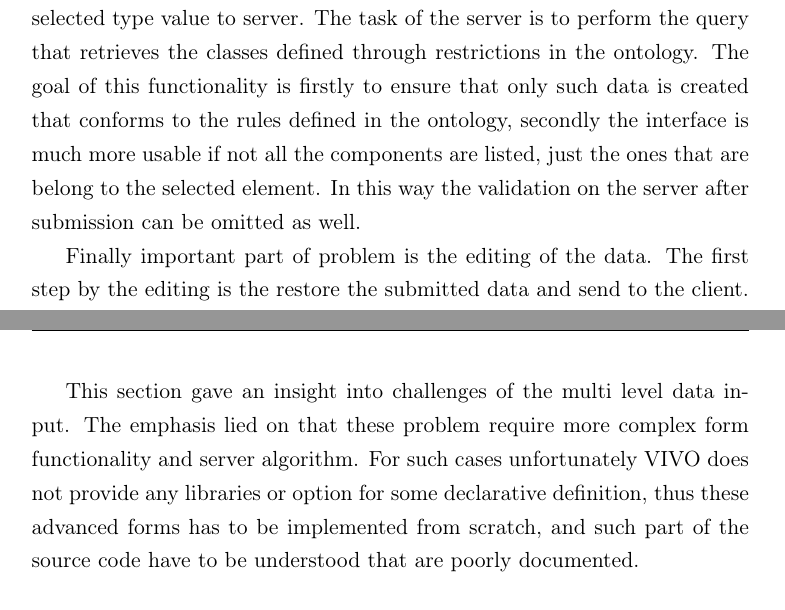
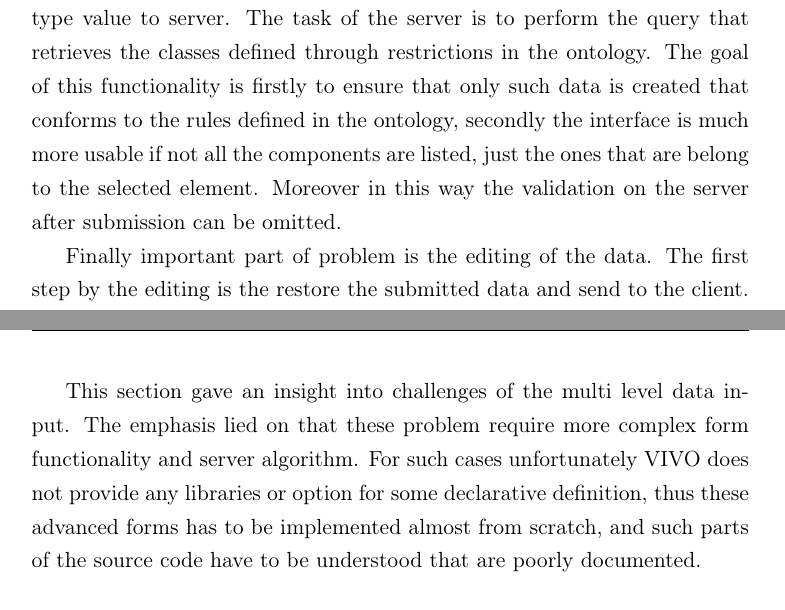
Before and after one commit to kdaveed/thesisTex, a LaTeX thesis (Thesis.tex, which reads Chapter3.tex): two parts of pages 35 and 36 of 74, joined at a grey line, cut so that both start at the same text. The pictures show the PDF file Thesis.pdf that the author committed with the source.

Commit message:
Progress

```diff
--- a/Chapter3.tex
+++ b/Chapter3.tex
@@ -31,12 +31,12 @@ in this case the form data contains arrays to store the dynamically added elemen
 \end{lstlisting}
 
 
-Further challenge is that the options of the type selector on the sub forms, are dependent on the selected type of the parent form (the form which the sub form has been added from). This means that the client has to load asynchronously the values, by sending AJAX request containing the selected type value to server. The task of the server is to perform the query that retrieves the classes defined through restrictions in the ontology. The goal of this functionality is firstly to ensure that only such data is created that conforms to the rules defined in the ontology, secondly the interface is much more usable if not all the components are listed, just the ones that are belong to the selected element. In this way the validation on the server after submission can be omitted as well.
+Further challenge is that the options of the type selector on the sub forms, are dependent on the selected type of the parent form (the form which the sub form has been added from). This means that the client has to load asynchronously the values, by sending AJAX request containing the selected type value to server. The task of the server is to perform the query that retrieves the classes defined through restrictions in the ontology. The goal of this functionality is firstly to ensure that only such data is created that conforms to the rules defined in the ontology, secondly the interface is much more usable if not all the components are listed, just the ones that are belong to the selected element. Moreover in this way the validation on the server after submission can be omitted.
 
 Finally important part of problem is the editing of the data. The first step by the editing is the restore the submitted data and send to the client. In the previous chapter we have seen that it is currently solved by defining  SPARQL queries that retrieves the form variables. But since the form data is not just a set of key value-pairs but a multi level data object, this approach is not sufficient. An algorithm is required that generates the multi level JSON object from the existing triples iteratively. Furthermore after the arrival of the existing data to the client, an other routine has to reset the state of the form with the appropriate sub forms and certain selector options as well.
 
 
-This section gave an insight into challenges of the multi level data input. The emphasis lied on that these problem require more complex form functionality and server algorithm. For such cases unfortunately VIVO does not provide any libraries or option for some declarative definition, thus these advanced forms has to be implemented from scratch, and such part of the source code have to be understood that are poorly documented.
+This section gave an insight into challenges of the multi level data input. The emphasis lied on that these problem require more complex form functionality and server algorithm. For such cases unfortunately VIVO does not provide any libraries or option for some declarative definition, thus these advanced forms has to be implemented almost from scratch, and such parts of the source code have to be understood that are poorly documented.
 
 
 \section{Solution scheme}
```
Also changed, not shown: Thesis.pdf, 2 other files.
